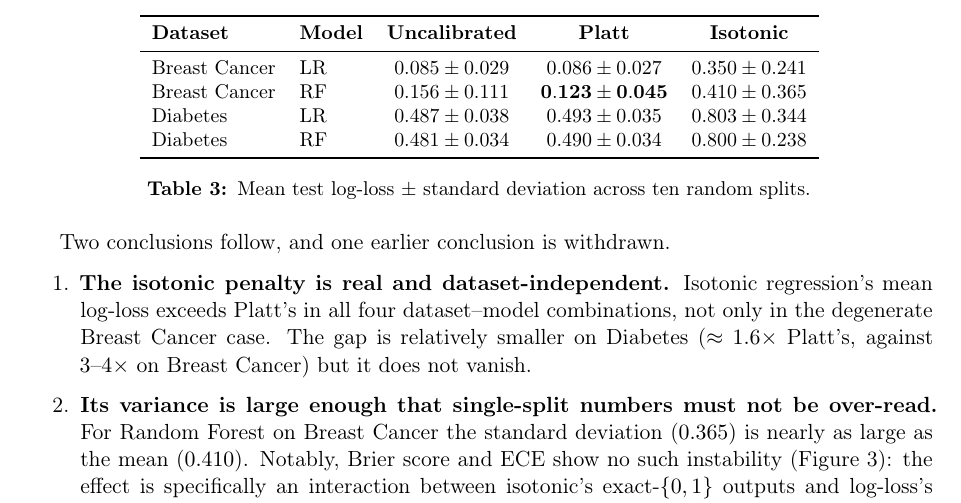
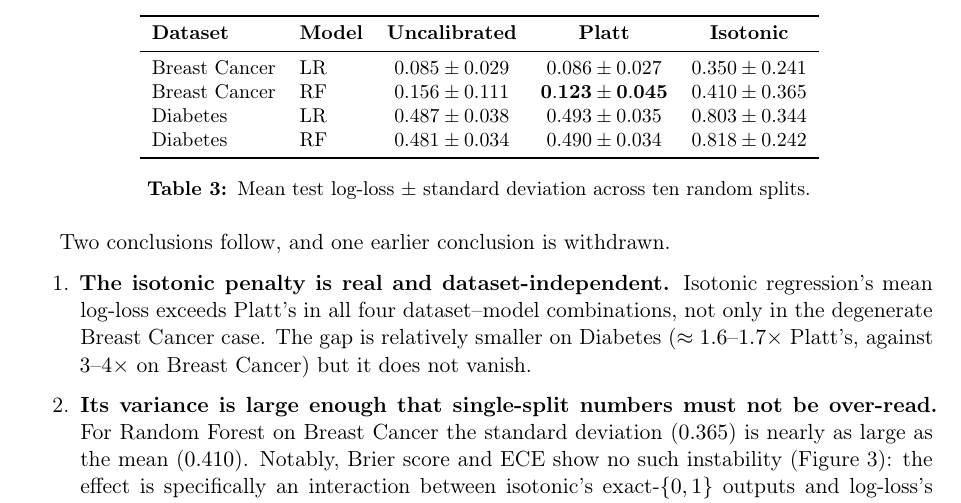
Before and after one commit to Behradsadeghi/ml-calibration-project, a LaTeX document (report/report.tex): part of page 5 of 8, cut so that both start at the same text. Compiled offline with pdfLaTeX.

```diff
--- a/report/report.tex
+++ b/report/report.tex
@@ -311,8 +311,8 @@
 \begin{enumerate}
 \item \textbf{The isotonic penalty is real and dataset-independent.} Isotonic regression's mean log-loss
 exceeds Platt's in all four dataset--model combinations, not only in the degenerate Breast Cancer case.
-The gap is relatively smaller on Diabetes ($\approx 1.6\times$ Platt's, against $3$--$4\times$ on Breast
-Cancer) but it does not vanish.
+The gap is relatively smaller on Diabetes ($\approx 1.6$--$1.7\times$ Platt's, against $3$--$4\times$ on
+Breast Cancer) but it does not vanish.
 \item \textbf{Its variance is large enough that single-split numbers must not be over-read.} For Random
 Forest on Breast Cancer the standard deviation ($0.365$) is nearly as large as the mean ($0.410$). Notably,
 Brier score and ECE show no such instability (Figure~\ref{fig:multi}): the effect is specifically an
```
Also changed, not shown: README.md, report/report.pdf, report/report.tex (2 more changed lines).
